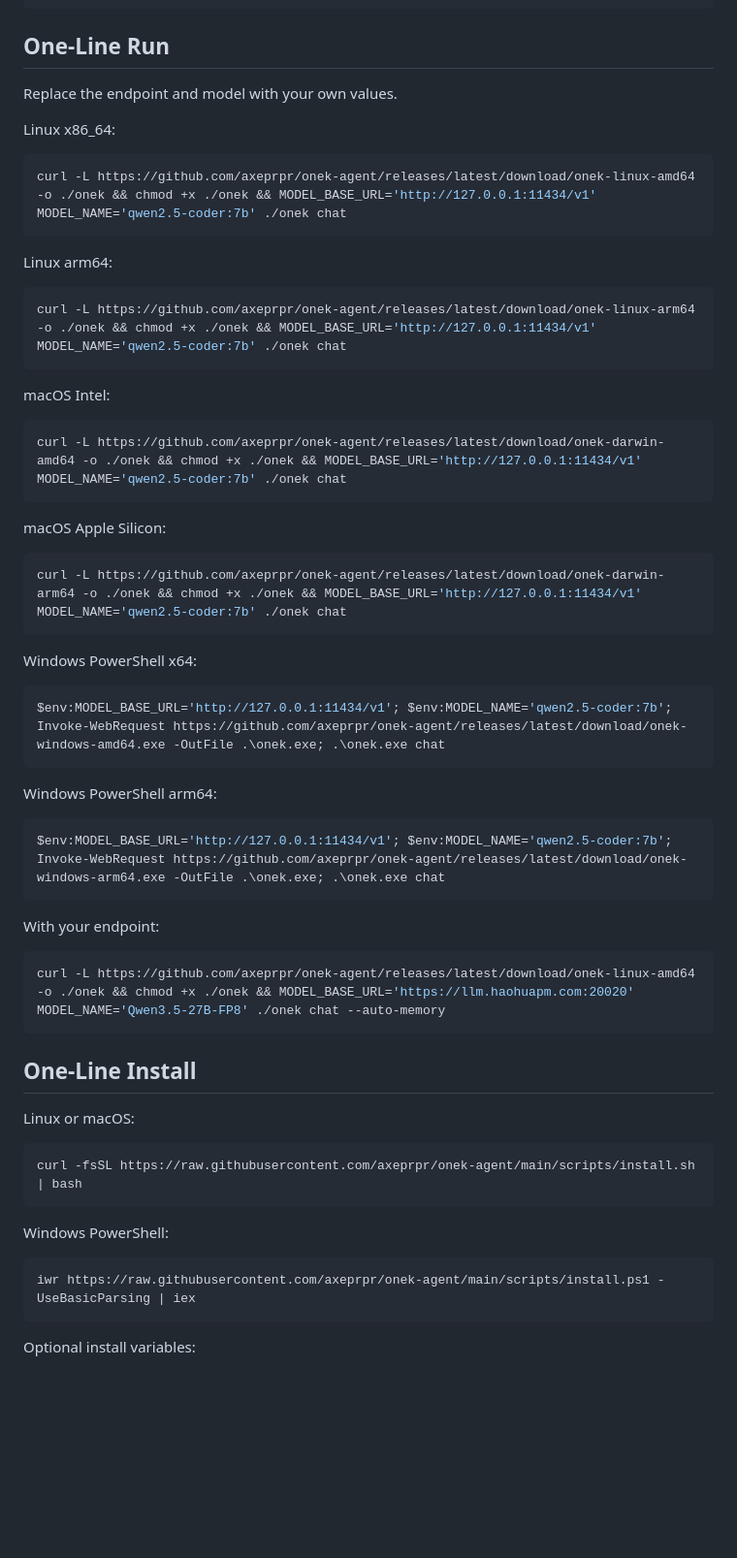
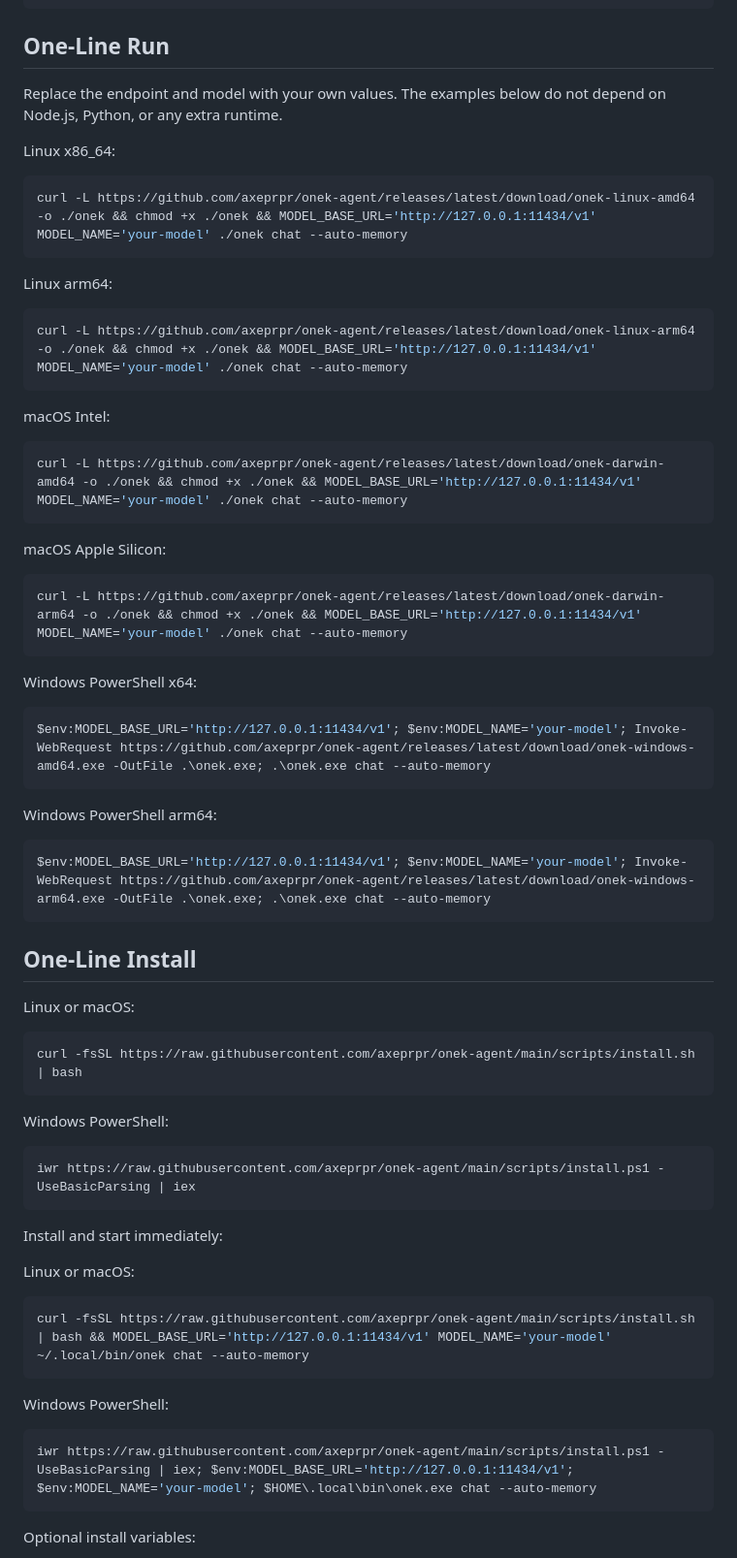
Before and after one commit to axeprpr/tiny-agent-cli, a Markdown page: README.md, the part around the change. Shown at 97% size. Rendered like a GitHub page; blank space fills up the shorter version.

Commit message:
Polish README install commands

````diff
--- a/README.md
+++ b/README.md
@@ -95,48 +95,42 @@ onek chat --dangerously
 
 ## One-Line Run
 
-Replace the endpoint and model with your own values.
+Replace the endpoint and model with your own values. The examples below do not depend on Node.js, Python, or any extra runtime.
 
 Linux x86_64:
 
 ```bash
-curl -L https://github.com/axeprpr/onek-agent/releases/latest/download/onek-linux-amd64 -o ./onek && chmod +x ./onek && MODEL_BASE_URL='http://127.0.0.1:11434/v1' MODEL_NAME='qwen2.5-coder:7b' ./onek chat
+curl -L https://github.com/axeprpr/onek-agent/releases/latest/download/onek-linux-amd64 -o ./onek && chmod +x ./onek && MODEL_BASE_URL='http://127.0.0.1:11434/v1' MODEL_NAME='your-model' ./onek chat --auto-memory
 ```
 
 Linux arm64:
 
 ```bash
-curl -L https://github.com/axeprpr/onek-agent/releases/latest/download/onek-linux-arm64 -o ./onek && chmod +x ./onek && MODEL_BASE_URL='http://127.0.0.1:11434/v1' MODEL_NAME='qwen2.5-coder:7b' ./onek chat
+curl -L https://github.com/axeprpr/onek-agent/releases/latest/download/onek-linux-arm64 -o ./onek && chmod +x ./onek && MODEL_BASE_URL='http://127.0.0.1:11434/v1' MODEL_NAME='your-model' ./onek chat --auto-memory
 ```
 
 macOS Intel:
 
 ```bash
-curl -L https://github.com/axeprpr/onek-agent/releases/latest/download/onek-darwin-amd64 -o ./onek && chmod +x ./onek && MODEL_BASE_URL='http://127.0.0.1:11434/v1' MODEL_NAME='qwen2.5-coder:7b' ./onek chat
+curl -L https://github.com/axeprpr/onek-agent/releases/latest/download/onek-darwin-amd64 -o ./onek && chmod +x ./onek && MODEL_BASE_URL='http://127.0.0.1:11434/v1' MODEL_NAME='your-model' ./onek chat --auto-memory
 ```
 
 macOS Apple Silicon:
 
 ```bash
-curl -L https://github.com/axeprpr/onek-agent/releases/latest/download/onek-darwin-arm64 -o ./onek && chmod +x ./onek && MODEL_BASE_URL='http://127.0.0.1:11434/v1' MODEL_NAME='qwen2.5-coder:7b' ./onek chat
+curl -L https://github.com/axeprpr/onek-agent/releases/latest/download/onek-darwin-arm64 -o ./onek && chmod +x ./onek && MODEL_BASE_URL='http://127.0.0.1:11434/v1' MODEL_NAME='your-model' ./onek chat --auto-memory
 ```
 
 Windows PowerShell x64:
 
 ```powershell
-$env:MODEL_BASE_URL='http://127.0.0.1:11434/v1'; $env:MODEL_NAME='qwen2.5-coder:7b'; Invoke-WebRequest https://github.com/axeprpr/onek-agent/releases/latest/download/onek-windows-amd64.exe -OutFile .\onek.exe; .\onek.exe chat
+$env:MODEL_BASE_URL='http://127.0.0.1:11434/v1'; $env:MODEL_NAME='your-model'; Invoke-WebRequest https://github.com/axeprpr/onek-agent/releases/latest/download/onek-windows-amd64.exe -OutFile .\onek.exe; .\onek.exe chat --auto-memory
 ```
 
 Windows PowerShell arm64:
 
 ```powershell
-$env:MODEL_BASE_URL='http://127.0.0.1:11434/v1'; $env:MODEL_NAME='qwen2.5-coder:7b'; Invoke-WebRequest https://github.com/axeprpr/onek-agent/releases/latest/download/onek-windows-arm64.exe -OutFile .\onek.exe; .\onek.exe chat
-```
-
-With your endpoint:
-
-```bash
-curl -L https://github.com/axeprpr/onek-agent/releases/latest/download/onek-linux-amd64 -o ./onek && chmod +x ./onek && MODEL_BASE_URL='https://llm.haohuapm.com:20020' MODEL_NAME='Qwen3.5-27B-FP8' ./onek chat --auto-memory
+$env:MODEL_BASE_URL='http://127.0.0.1:11434/v1'; $env:MODEL_NAME='your-model'; Invoke-WebRequest https://github.com/axeprpr/onek-agent/releases/latest/download/onek-windows-arm64.exe -OutFile .\onek.exe; .\onek.exe chat --auto-memory
 ```
 
 ## One-Line Install
@@ -151,6 +145,20 @@ Windows PowerShell:
 
 ```powershell
 iwr https://raw.githubusercontent.com/axeprpr/onek-agent/main/scripts/install.ps1 -UseBasicParsing | iex
+```
+
+Install and start immediately:
+
+Linux or macOS:
+
+```bash
+curl -fsSL https://raw.githubusercontent.com/axeprpr/onek-agent/main/scripts/install.sh | bash && MODEL_BASE_URL='http://127.0.0.1:11434/v1' MODEL_NAME='your-model' ~/.local/bin/onek chat --auto-memory
+```
+
+Windows PowerShell:
+
+```powershell
+iwr https://raw.githubusercontent.com/axeprpr/onek-agent/main/scripts/install.ps1 -UseBasicParsing | iex; $env:MODEL_BASE_URL='http://127.0.0.1:11434/v1'; $env:MODEL_NAME='your-model'; $HOME\.local\bin\onek.exe chat --auto-memory
 ```
 
 Optional install variables:
````
Also changed, not shown: README.zh-CN.md (+21 -13 lines).
